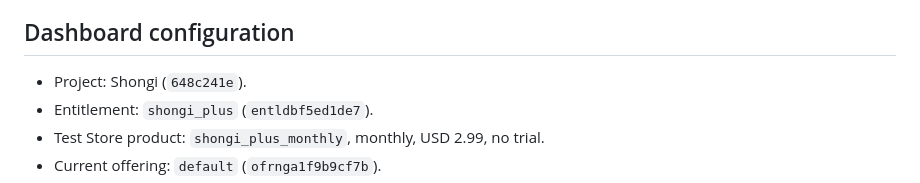
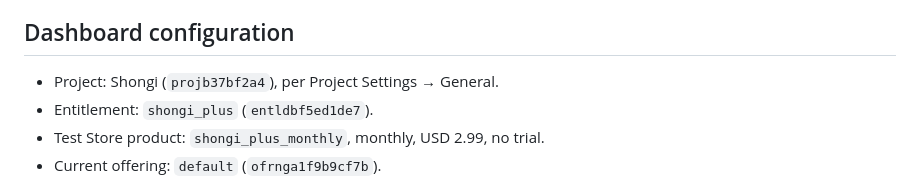
Before and after one commit to mehernigar17/Shongi, a Markdown page: docs/revenuecat.md, the part around the change. GitHub-like rendering.

Commit message:
correct revenuecat project id in docs

```diff
--- a/docs/revenuecat.md
+++ b/docs/revenuecat.md
@@ -6,7 +6,7 @@ features stay free. No health records are sent to RevenueCat.
 
 ## Dashboard configuration
 
-- Project: Shongi (`648c241e`).
+- Project: Shongi (`projb37bf2a4`), per Project Settings → General.
 - Entitlement: `shongi_plus` (`entldbf5ed1de7`).
 - Test Store product: `shongi_plus_monthly`, monthly, USD 2.99, no trial.
 - Current offering: `default` (`ofrnga1f9b9cf7b`).
```
